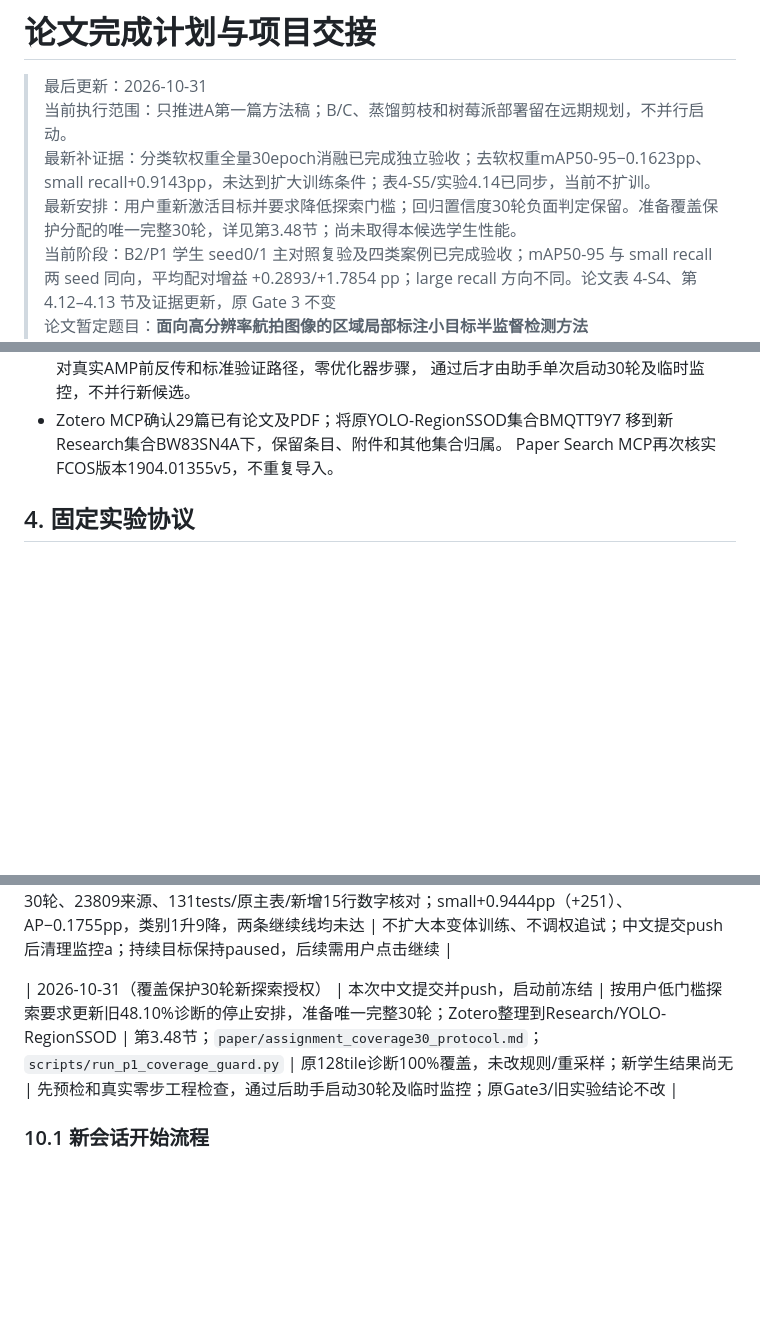
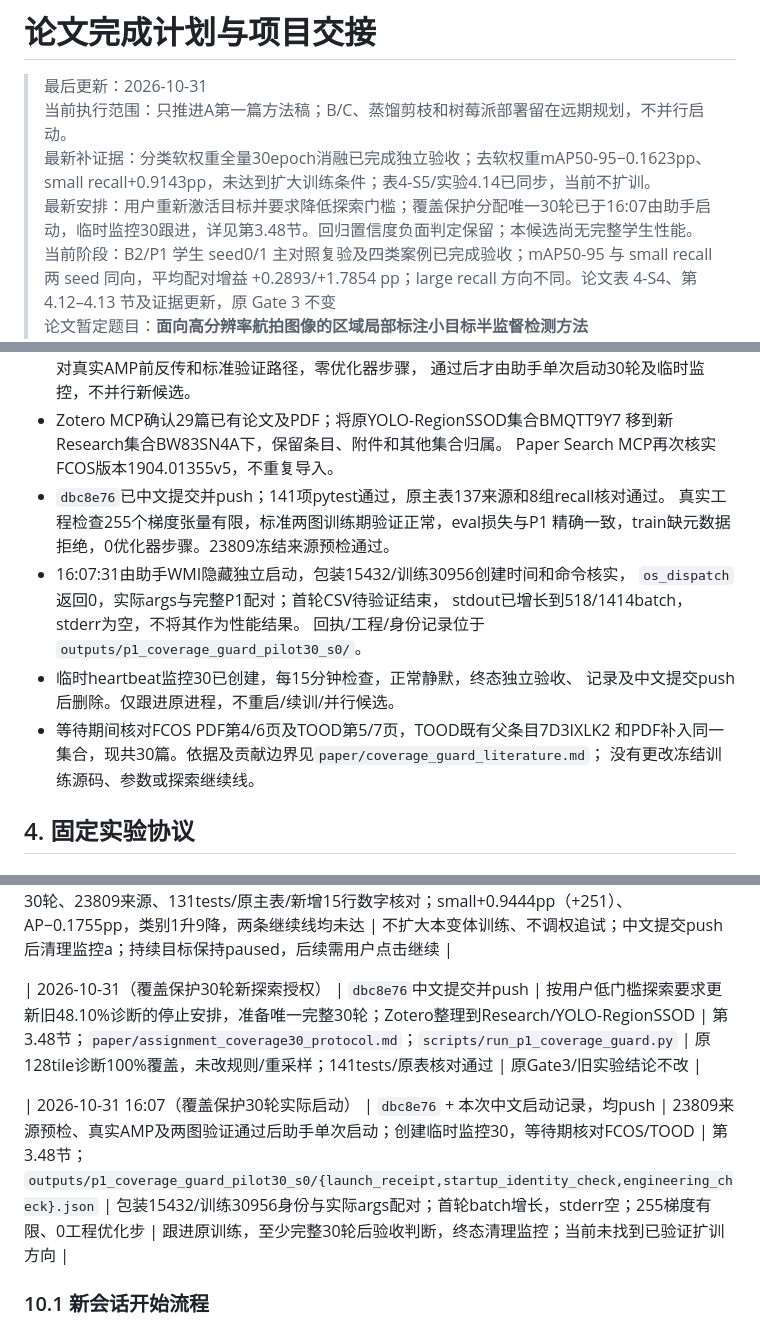
Before and after one commit to BaiRong-NUC/YOLO-RegionSSOD, a Markdown page: docs/paper_completion_plan.md, 3 parts joined by grey strips. Drawn GitHub-style; blank space fills up the shorter version.

```diff
--- a/docs/paper_completion_plan.md
+++ b/docs/paper_completion_plan.md
@@ -3,7 +3,7 @@
 > 最后更新：2026-10-31<br>
 > 当前执行范围：只推进A第一篇方法稿；B/C、蒸馏剪枝和树莓派部署留在远期规划，不并行启动。<br>
 > 最新补证据：分类软权重全量30epoch消融已完成独立验收；去软权重mAP50-95−0.1623pp、small recall+0.9143pp，未达到扩大训练条件；表4-S5/实验4.14已同步，当前不扩训。<br>
-> 最新安排：用户重新激活目标并要求降低探索门槛；回归置信度30轮负面判定保留。准备覆盖保护分配的唯一完整30轮，详见第3.48节；尚未取得本候选学生性能。<br>
+> 最新安排：用户重新激活目标并要求降低探索门槛；覆盖保护分配唯一30轮已于16:07由助手启动，临时监控30跟进，详见第3.48节。回归置信度负面判定保留；本候选尚无完整学生性能。<br>
 > 当前阶段：B2/P1 学生 seed0/1 主对照复验及四类案例已完成验收；mAP50-95 与 small recall 两 seed 同向，平均配对增益 +0.2893/+1.7854 pp；large recall 方向不同。论文表 4-S4、第 4.12–4.13 节及证据更新，原 Gate 3 不变<br>
 > 论文暂定题目：**面向高分辨率航拍图像的区域局部标注小目标半监督检测方法**
 > 仓库：`D:\Python\YOLO-RegionSSOD`
@@ -1253,6 +1253,18 @@ P1 的 30 epoch 训练、完整原图 val960 和固定操作点小目标 recall
 - Zotero MCP确认29篇已有论文及PDF；将原YOLO-RegionSSOD集合BMQTT9Y7
   移到新Research集合BW83SN4A下，保留条目、附件和其他集合归属。
   Paper Search MCP再次核实FCOS版本1904.01355v5，不重复导入。
+- `dbc8e76`已中文提交并push；141项pytest通过，原主表137来源和8组recall核对通过。
+  真实工程检查255个梯度张量有限，标准两图训练期验证正常，eval损失与P1
+  精确一致，train缺元数据拒绝，0优化器步骤。23809冻结来源预检通过。
+- 16:07:31由助手WMI隐藏独立启动，包装15432/训练30956创建时间和命令核实，
+  `os_dispatch`返回0，实际args与完整P1配对；首轮CSV待验证结束，
+  stdout已增长到518/1414batch，stderr为空，不将其作为性能结果。
+  回执/工程/身份记录位于`outputs/p1_coverage_guard_pilot30_s0/`。
+- 临时heartbeat监控30已创建，每15分钟检查，正常静默，终态独立验收、
+  记录及中文提交push后删除。仅跟进原进程，不重启/续训/并行候选。
+- 等待期间核对FCOS PDF第4/6页及TOOD第5/7页，TOOD既有父条目7D3IXLK2
+  和PDF补入同一集合，现共30篇。依据及贡献边界见`paper/coverage_guard_literature.md`；
+  没有更改冻结训练源码、参数或探索继续线。
 
 ## 4. 固定实验协议
 
@@ -1534,7 +1546,9 @@ P1 第一轮只做一次离线自训练。只有 P1 明确优于 B2，才考虑
 
 | 2026-10-31 15:48（修正版完整30轮验收） | 本次中文提交并push | 完成唯一valfix30轮、548原图val960/recall及独立预测重放，记录尺寸/类别/耗时取舍 | 第3.47节；`paper/regression_confidence30_results.md`；`outputs/p1_regression_confidence_valfix_pilot30_s0/independent_audit.json` | exit0、连续1–30轮、23809来源、131tests/原主表/新增15行数字核对；small+0.9444pp（+251）、AP−0.1755pp，类别1升9降，两条继续线均未达 | 不扩大本变体训练、不调权追试；中文提交push后清理监控a；持续目标保持paused，后续需用户点击继续 |
 
-| 2026-10-31（覆盖保护30轮新探索授权） | 本次中文提交并push，启动前冻结 | 按用户低门槛探索要求更新旧48.10%诊断的停止安排，准备唯一完整30轮；Zotero整理到Research/YOLO-RegionSSOD | 第3.48节；`paper/assignment_coverage30_protocol.md`；`scripts/run_p1_coverage_guard.py` | 原128tile诊断100%覆盖，未改规则/重采样；新学生结果尚无 | 先预检和真实零步工程检查，通过后助手启动30轮及临时监控；原Gate3/旧实验结论不改 |
+| 2026-10-31（覆盖保护30轮新探索授权） | `dbc8e76`中文提交并push | 按用户低门槛探索要求更新旧48.10%诊断的停止安排，准备唯一完整30轮；Zotero整理到Research/YOLO-RegionSSOD | 第3.48节；`paper/assignment_coverage30_protocol.md`；`scripts/run_p1_coverage_guard.py` | 原128tile诊断100%覆盖，未改规则/重采样；141tests/原表核对通过 | 原Gate3/旧实验结论不改 |
+
+| 2026-10-31 16:07（覆盖保护30轮实际启动） | `dbc8e76` + 本次中文启动记录，均push | 23809来源预检、真实AMP及两图验证通过后助手单次启动；创建临时监控30，等待期核对FCOS/TOOD | 第3.48节；`outputs/p1_coverage_guard_pilot30_s0/{launch_receipt,startup_identity_check,engineering_check}.json` | 包装15432/训练30956身份与实际args配对；首轮batch增长，stderr空；255梯度有限、0工程优化步 | 跟进原训练，至少完整30轮后验收判断，终态清理监控；当前未找到已验证扩训方向 |
 
 ### 10.1 新会话开始流程
 
```
Also changed, not shown: docs/paper/coverage_guard_literature.md (added, +56 -0 lines).
